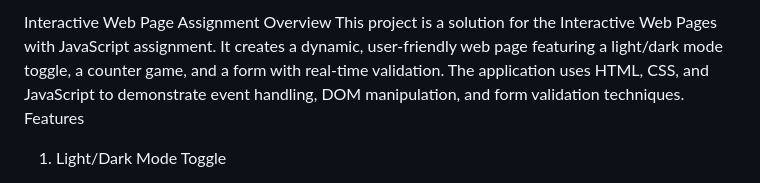
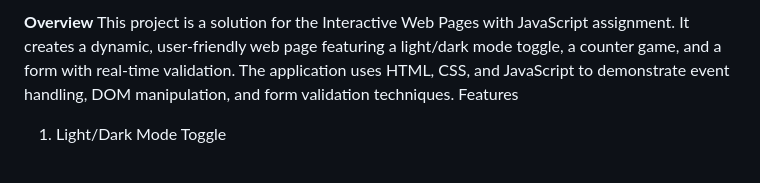
Before and after one commit to OgayoTK1/plp_interactive-web-pages, a Markdown page: README.md, the part around the change. GitHub-like rendering.

```diff
--- a/README.md
+++ b/README.md
@@ -1,5 +1,4 @@
-Interactive Web Page Assignment
-Overview
+**Overview**
 This project is a solution for the Interactive Web Pages with JavaScript assignment. It creates a dynamic, user-friendly web page featuring a light/dark mode toggle, a counter game, and a form with real-time validation. The application uses HTML, CSS, and JavaScript to demonstrate event handling, DOM manipulation, and form validation techniques.
 Features
 1. Light/Dark Mode Toggle
```
